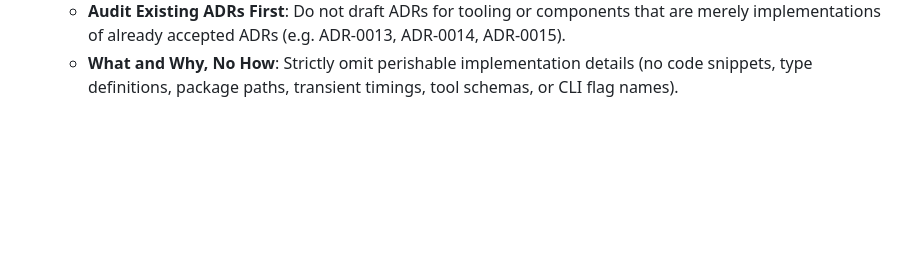
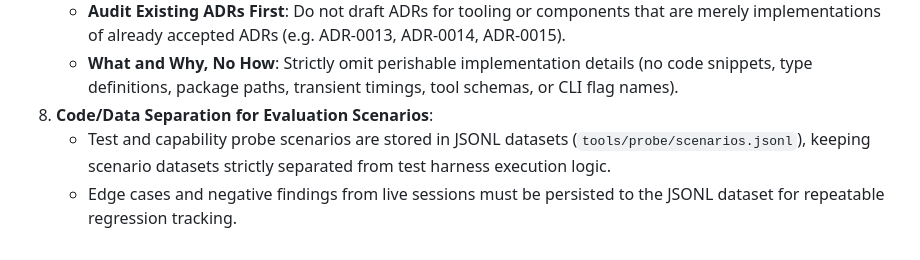
Before and after one commit to boggycreek/lokol, a Markdown page: CLAUDE.md, the part around the change. Drawn GitHub-style; blank space fills up the shorter version.

```diff
--- a/CLAUDE.md
+++ b/CLAUDE.md
@@ -128,3 +128,6 @@ uv run --python .venv tools/laya/judge.py --health
    - **Single-Topic ONLY**: Each ADR addresses exactly one decision; avoid compound topics or "and" titles.
    - **Audit Existing ADRs First**: Do not draft ADRs for tooling or components that are merely implementations of already accepted ADRs (e.g. ADR-0013, ADR-0014, ADR-0015).
    - **What and Why, No How**: Strictly omit perishable implementation details (no code snippets, type definitions, package paths, transient timings, tool schemas, or CLI flag names).
+8. **Code/Data Separation for Evaluation Scenarios**:
+   - Test and capability probe scenarios are stored in JSONL datasets (`tools/probe/scenarios.jsonl`), keeping scenario datasets strictly separated from test harness execution logic.
+   - Edge cases and negative findings from live sessions must be persisted to the JSONL dataset for repeatable regression tracking.
```
Also changed, not shown: AGENTS.md (+3 -0 lines), tools/probe/README.md (+17 -0 lines).
